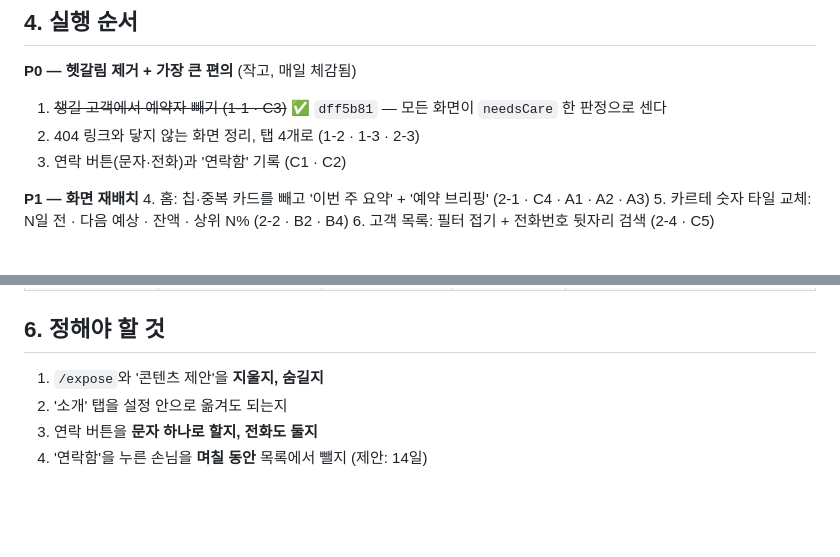
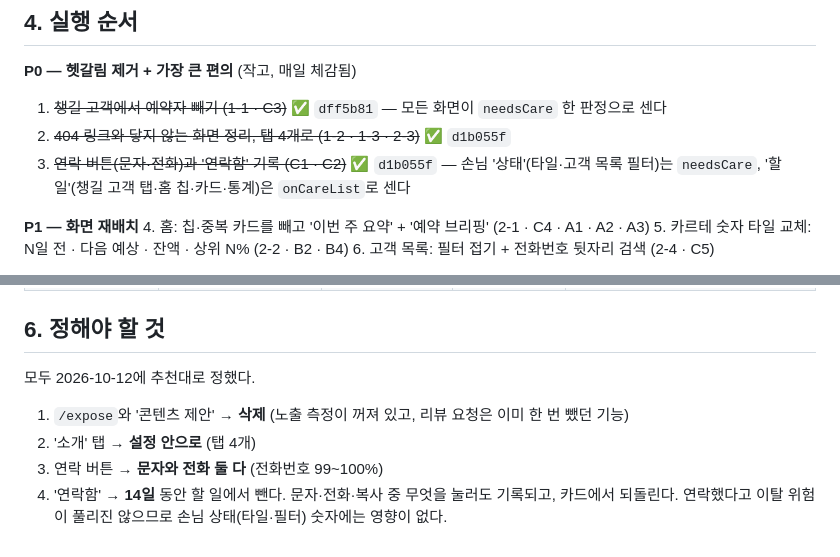
Before and after one commit to yhlee217/Mirrorball, a Markdown page: playbook/UX_PLAN.md, 2 parts joined by grey strips. GitHub-like rendering; blank space fills up the shorter version.

Commit message:
docs(playbook): UX 계획 — P0 2·3 완료 표시, 정한 것 기록
§4 P0 2·3번 완료(d1b055f). §6 '정해야 할 것' 네 개를 2026-10-12 결정(추천대로)으로 바꾸고,
'연락함'이 손님 상태 숫자가 아니라 할 일 목록에만 영향을 준다는 점을 적었다.

Co-Authored-By: Claude Opus 5.5 <noreply@anthropic.com>
Claude-Session: https://claude.ai/code/session_01KEHcXmhZPG2utXtWoX5c5m

```diff
--- a/playbook/UX_PLAN.md
+++ b/playbook/UX_PLAN.md
@@ -100,8 +100,8 @@
 
 **P0 — 헷갈림 제거 + 가장 큰 편의** (작고, 매일 체감됨)
 1. ~~챙길 고객에서 예약자 빼기 (1-1 · C3)~~ ✅ `dff5b81` — 모든 화면이 `needsCare` 한 판정으로 센다
-2. 404 링크와 닿지 않는 화면 정리, 탭 4개로 (1-2 · 1-3 · 2-3)
-3. 연락 버튼(문자·전화)과 '연락함' 기록 (C1 · C2)
+2. ~~404 링크와 닿지 않는 화면 정리, 탭 4개로 (1-2 · 1-3 · 2-3)~~ ✅ `d1b055f`
+3. ~~연락 버튼(문자·전화)과 '연락함' 기록 (C1 · C2)~~ ✅ `d1b055f` — 손님 '상태'(타일·고객 목록 필터)는 `needsCare`, '할 일'(챙길 고객 탭·홈 칩·카드·통계)은 `onCareList`로 센다
 
 **P1 — 화면 재배치**
 4. 홈: 칩·중복 카드를 빼고 '이번 주 요약' + '예약 브리핑' (2-1 · C4 · A1 · A2 · A3)
@@ -151,7 +151,10 @@ cd ~/Dev/Mirrorball && .venv/bin/python worker/ux_probe.py
 
 ## 6. 정해야 할 것
 
-1. `/expose`와 '콘텐츠 제안'을 **지울지, 숨길지**
-2. '소개' 탭을 설정 안으로 옮겨도 되는지
-3. 연락 버튼을 **문자 하나로 할지, 전화도 둘지**
-4. '연락함'을 누른 손님을 **며칠 동안** 목록에서 뺄지 (제안: 14일)
+모두 2026-10-12에 추천대로 정했다.
+
+1. `/expose`와 '콘텐츠 제안' → **삭제** (노출 측정이 꺼져 있고, 리뷰 요청은 이미 한 번 뺐던 기능)
+2. '소개' 탭 → **설정 안으로** (탭 4개)
+3. 연락 버튼 → **문자와 전화 둘 다** (전화번호 99~100%)
+4. '연락함' → **14일** 동안 할 일에서 뺀다. 문자·전화·복사 중 무엇을 눌러도 기록되고, 카드에서 되돌린다.
+   연락했다고 이탈 위험이 풀리진 않으므로 손님 상태(타일·필터) 숫자에는 영향이 없다.
```
